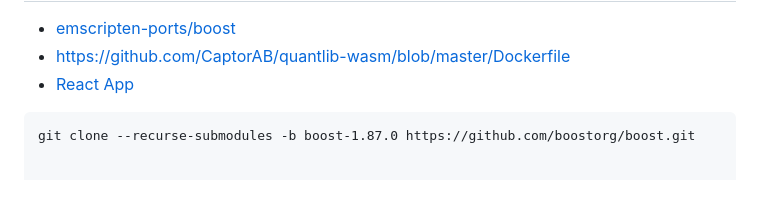
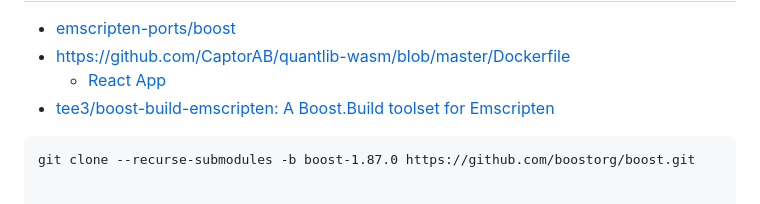
Before and after one commit to dirkarnez/boost-cpp-emscripten, a Markdown page: README.md, the part around the change. Drawn GitHub-style.

Commit message:
- update README.md

````diff
--- a/README.md
+++ b/README.md
@@ -2,7 +2,8 @@ boost-cpp-emscripten
 ====================
 - [emscripten-ports/boost](https://github.com/emscripten-ports/boost)
 - https://github.com/CaptorAB/quantlib-wasm/blob/master/Dockerfile
- - [React App](https://captorab.github.io/quantlib-wasm-demo/)
+  - [React App](https://captorab.github.io/quantlib-wasm-demo/)
+- [tee3/boost-build-emscripten: A Boost.Build toolset for Emscripten](https://github.com/tee3/boost-build-emscripten)
 ```
 git clone --recurse-submodules -b boost-1.87.0 https://github.com/boostorg/boost.git
 
````
